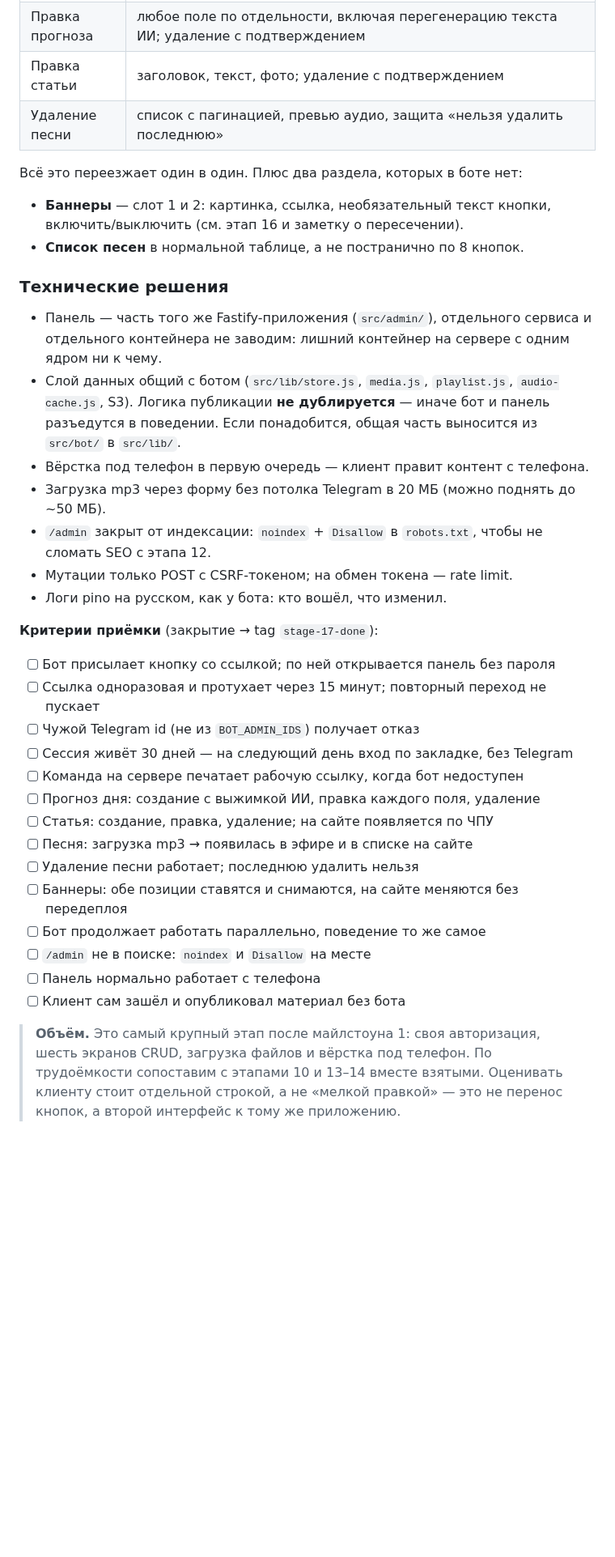
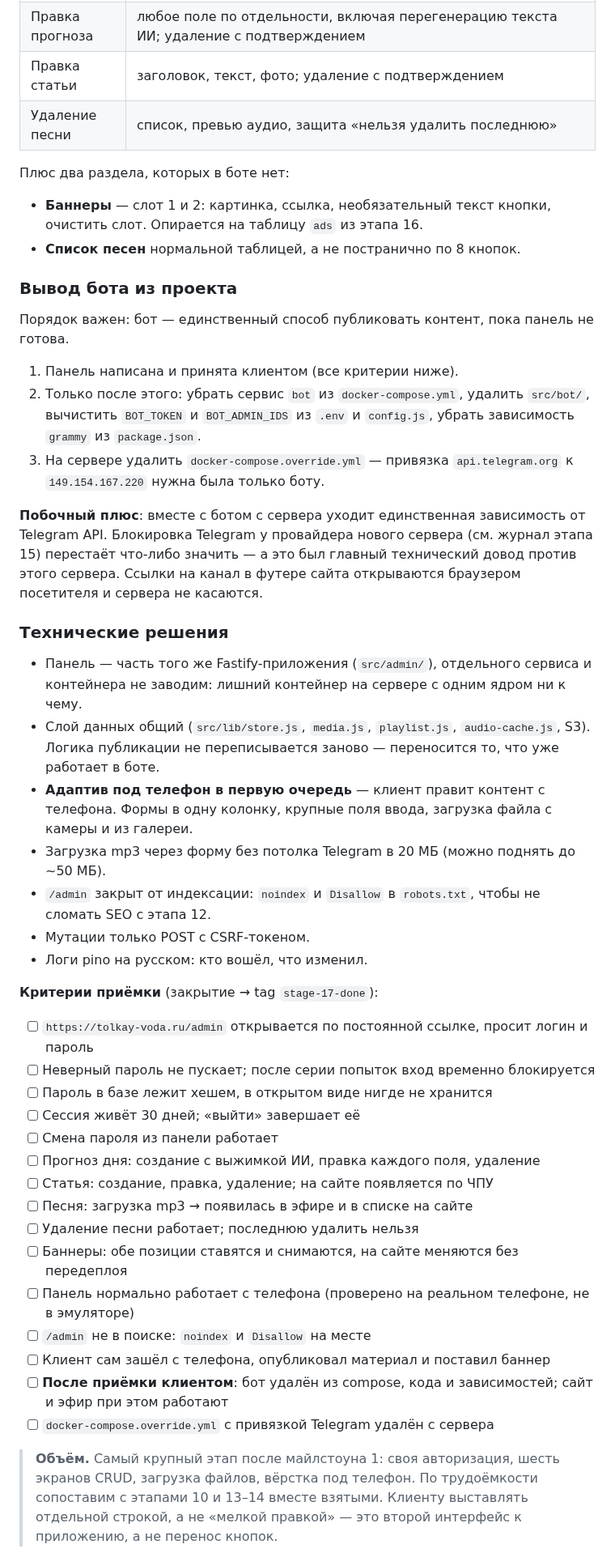
Before and after one commit to dimatolpygin/tolkay_voda, a Markdown page: docs/07_ROADMAP.md, the part around one of its changes. Shown at 81% size. GitHub-like rendering; blank space fills up the shorter version.

```diff
--- a/docs/07_ROADMAP.md
+++ b/docs/07_ROADMAP.md
@@ -660,49 +650,66 @@ Caddy проксирует `/stream` и now-playing. Джукбокс (`radio.js
 | Песня в эфир | mp3 → S3 → запись в `tracks` → пересборка плейлиста и локального кэша |
 | Правка прогноза | любое поле по отдельности, включая перегенерацию текста ИИ; удаление с подтверждением |
 | Правка статьи | заголовок, текст, фото; удаление с подтверждением |
-| Удаление песни | список с пагинацией, превью аудио, защита «нельзя удалить последнюю» |
+| Удаление песни | список, превью аудио, защита «нельзя удалить последнюю» |
 
-Всё это переезжает один в один. Плюс два раздела, которых в боте нет:
+Плюс два раздела, которых в боте нет:
 
 - **Баннеры** — слот 1 и 2: картинка, ссылка, необязательный текст кнопки,
-  включить/выключить (см. этап 16 и заметку о пересечении).
-- **Список песен** в нормальной таблице, а не постранично по 8 кнопок.
+  очистить слот. Опирается на таблицу `ads` из этапа 16.
+- **Список песен** нормальной таблицей, а не постранично по 8 кнопок.
+
+### Вывод бота из проекта
+
+Порядок важен: бот — единственный способ публиковать контент, пока панель не готова.
+
+1. Панель написана и принята клиентом (все критерии ниже).
+2. Только после этого: убрать сервис `bot` из `docker-compose.yml`, удалить
+   `src/bot/`, вычистить `BOT_TOKEN` и `BOT_ADMIN_IDS` из `.env` и `config.js`,
+   убрать зависимость `grammy` из `package.json`.
+3. На сервере удалить `docker-compose.override.yml` — привязка `api.telegram.org`
+   к `149.154.167.220` нужна была только боту.
+
+**Побочный плюс**: вместе с ботом с сервера уходит единственная зависимость от
+Telegram API. Блокировка Telegram у провайдера нового сервера (см. журнал этапа 15)
+перестаёт что-либо значить — а это был главный технический довод против этого
+сервера. Ссылки на канал в футере сайта открываются браузером посетителя и сервера
+не касаются.
 
 ### Технические решения
 
 - Панель — часть того же Fastify-приложения (`src/admin/`), отдельного сервиса
-  и отдельного контейнера не заводим: лишний контейнер на сервере с одним ядром
-  ни к чему.
-- Слой данных общий с ботом (`src/lib/store.js`, `media.js`, `playlist.js`,
-  `audio-cache.js`, S3). Логика публикации **не дублируется** — иначе бот и панель
-  разъедутся в поведении. Если понадобится, общая часть выносится из `src/bot/`
-  в `src/lib/`.
-- Вёрстка под телефон в первую очередь — клиент правит контент с телефона.
+  и контейнера не заводим: лишний контейнер на сервере с одним ядром ни к чему.
+- Слой данных общий (`src/lib/store.js`, `media.js`, `playlist.js`,
+  `audio-cache.js`, S3). Логика публикации не переписывается заново — переносится
+  то, что уже работает в боте.
+- **Адаптив под телефон в первую очередь** — клиент правит контент с телефона.
+  Формы в одну колонку, крупные поля ввода, загрузка файла с камеры и из галереи.
 - Загрузка mp3 через форму без потолка Telegram в 20 МБ (можно поднять до ~50 МБ).
-- `/admin` закрыт от индексации: `noindex` + `Disallow` в `robots.txt`,
+- `/admin` закрыт от индексации: `noindex` и `Disallow` в `robots.txt`,
   чтобы не сломать SEO с этапа 12.
-- Мутации только POST с CSRF-токеном; на обмен токена — rate limit.
-- Логи pino на русском, как у бота: кто вошёл, что изменил.
+- Мутации только POST с CSRF-токеном.
+- Логи pino на русском: кто вошёл, что изменил.
 
 **Критерии приёмки** (закрытие → tag `stage-17-done`):
-- [ ] Бот присылает кнопку со ссылкой; по ней открывается панель без пароля
-- [ ] Ссылка одноразовая и протухает через 15 минут; повторный переход не пускает
-- [ ] Чужой Telegram id (не из `BOT_ADMIN_IDS`) получает отказ
-- [ ] Сессия живёт 30 дней — на следующий день вход по закладке, без Telegram
-- [ ] Команда на сервере печатает рабочую ссылку, когда бот недоступен
+- [ ] `https://tolkay-voda.ru/admin` открывается по постоянной ссылке, просит логин и пароль
+- [ ] Неверный пароль не пускает; после серии попыток вход временно блокируется
+- [ ] Пароль в базе лежит хешем, в открытом виде нигде не хранится
+- [ ] Сессия живёт 30 дней; «выйти» завершает её
+- [ ] Смена пароля из панели работает
 - [ ] Прогноз дня: создание с выжимкой ИИ, правка каждого поля, удаление
 - [ ] Статья: создание, правка, удаление; на сайте появляется по ЧПУ
 - [ ] Песня: загрузка mp3 → появилась в эфире и в списке на сайте
 - [ ] Удаление песни работает; последнюю удалить нельзя
 - [ ] Баннеры: обе позиции ставятся и снимаются, на сайте меняются без передеплоя
-- [ ] Бот продолжает работать параллельно, поведение то же самое
+- [ ] Панель нормально работает с телефона (проверено на реальном телефоне, не в эмуляторе)
 - [ ] `/admin` не в поиске: `noindex` и `Disallow` на месте
-- [ ] Панель нормально работает с телефона
-- [ ] Клиент сам зашёл и опубликовал материал без бота
+- [ ] Клиент сам зашёл с телефона, опубликовал материал и поставил баннер
+- [ ] **После приёмки клиентом**: бот удалён из compose, кода и зависимостей;
+      сайт и эфир при этом работают
+- [ ] `docker-compose.override.yml` с привязкой Telegram удалён с сервера
 
-> **Объём.** Это самый крупный этап после майлстоуна 1: своя авторизация, шесть
-> экранов CRUD, загрузка файлов и вёрстка под телефон. По трудоёмкости сопоставим
-> с этапами 10 и 13–14 вместе взятыми. Оценивать клиенту стоит отдельной строкой,
-> а не «мелкой правкой» — это не перенос кнопок, а второй интерфейс к тому же
-> приложению.
+> **Объём.** Самый крупный этап после майлстоуна 1: своя авторизация, шесть экранов
+> CRUD, загрузка файлов, вёрстка под телефон. По трудоёмкости сопоставим с этапами
+> 10 и 13–14 вместе взятыми. Клиенту выставлять отдельной строкой, а не «мелкой
+> правкой» — это второй интерфейс к приложению, а не перенос кнопок.
 
```
Also changed, not shown: other parts of docs/07_ROADMAP.md (+37 -48 lines), docs/STATUS.md (+5 -4 lines).
